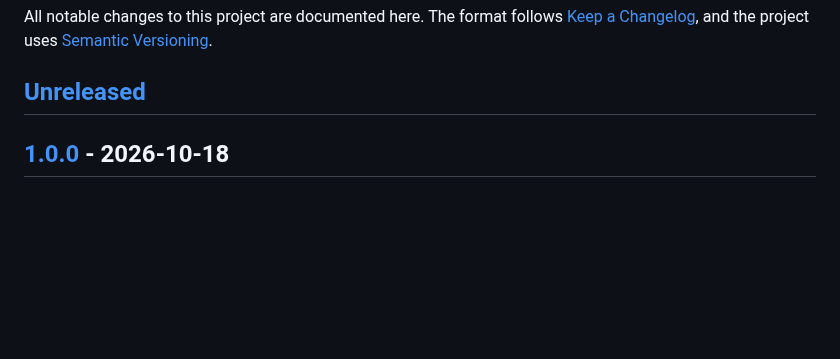
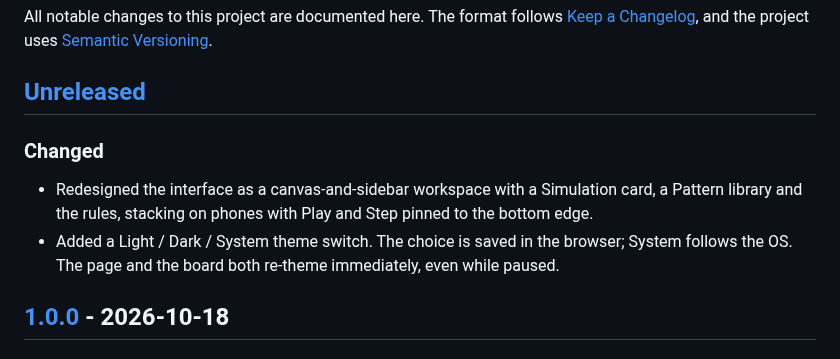
Before and after one commit to Virat2218/conways-game-of-life, a Markdown page: CHANGELOG.md, the part around the change. GitHub-like rendering; blank space fills up the shorter version.

```diff
--- a/CHANGELOG.md
+++ b/CHANGELOG.md
@@ -4,6 +4,11 @@ All notable changes to this project are documented here.
 The format follows [Keep a Changelog](https://keepachangelog.com/en/1.1.0/), and the project uses [Semantic Versioning](https://semver.org/spec/v2.0.0.html).
 
 ## [Unreleased]
+
+### Changed
+
+- Redesigned the interface as a canvas-and-sidebar workspace with a Simulation card, a Pattern library and the rules, stacking on phones with Play and Step pinned to the bottom edge.
+- Added a Light / Dark / System theme switch. The choice is saved in the browser; System follows the OS. The page and the board both re-theme immediately, even while paused.
 
 ## [1.0.0] - 2026-10-18
 
```
Also changed, not shown: README.md (+14 -7 lines), docs/screenshots/desktop-dark.png (added), docs/screenshots/desktop-light.png (added), docs/screenshots/mobile-dark.png (added), docs/screenshots/mobile-light.png (added), docs/screenshots/tablet-dark.png (added), docs/screenshots/tablet-light.png (added).
